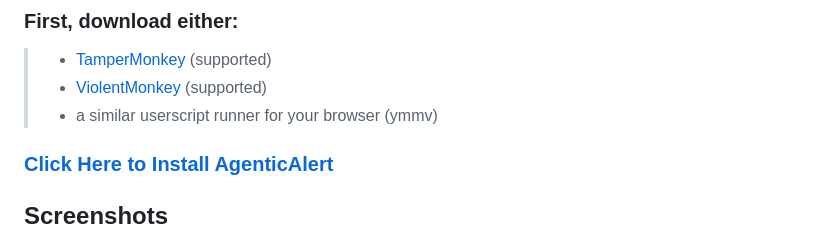
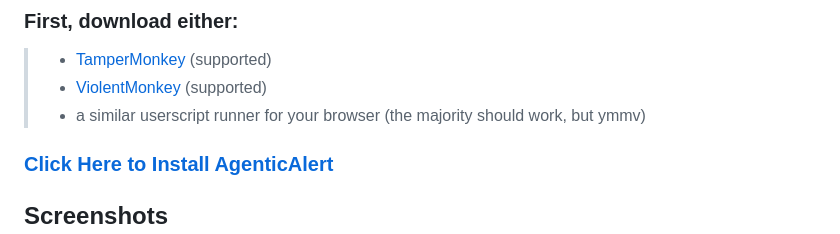
Before and after one commit to SocksTheWolf/AgenticAlert, a Markdown page: README.md, the part around the change. Drawn GitHub-style.

Commit message:
make this a bit more clear
don't want people to just decide to not bother if they don't use exactly tamper/violent

```diff
--- a/README.md
+++ b/README.md
@@ -7,7 +7,7 @@ A robust userscript that attempts to alert you if a github repo uses genAI. Can
 ### First, download either:
 >  * [TamperMonkey](https://www.tampermonkey.net/) (supported)
 >  * [ViolentMonkey](https://violentmonkey.github.io/get-it/) (supported)
->  * a similar userscript runner for your browser (ymmv)
+>  * a similar userscript runner for your browser (the majority should work, but ymmv)
 
 ### **[Click Here to Install AgenticAlert](https://github.com/SocksTheWolf/AgenticAlert/raw/refs/heads/main/agenticalert.user.js)**
 
```
